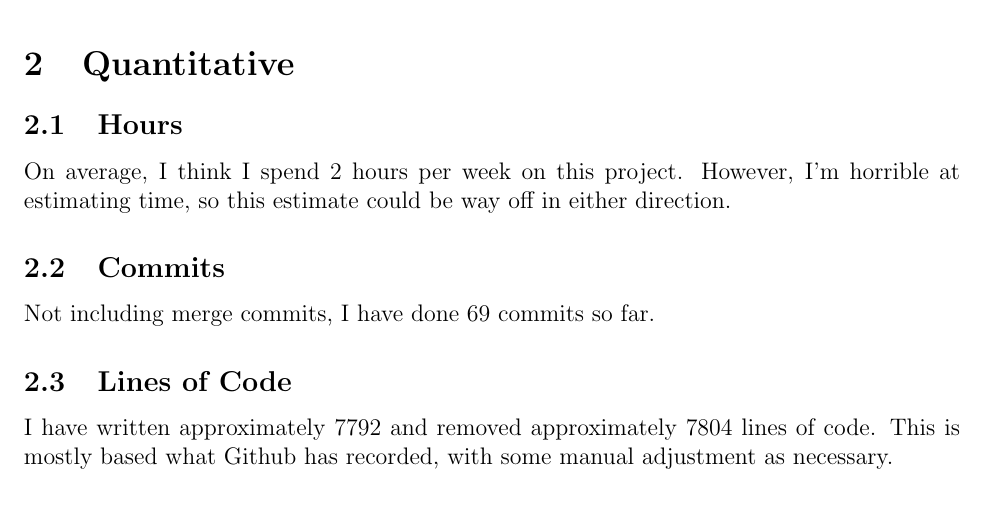
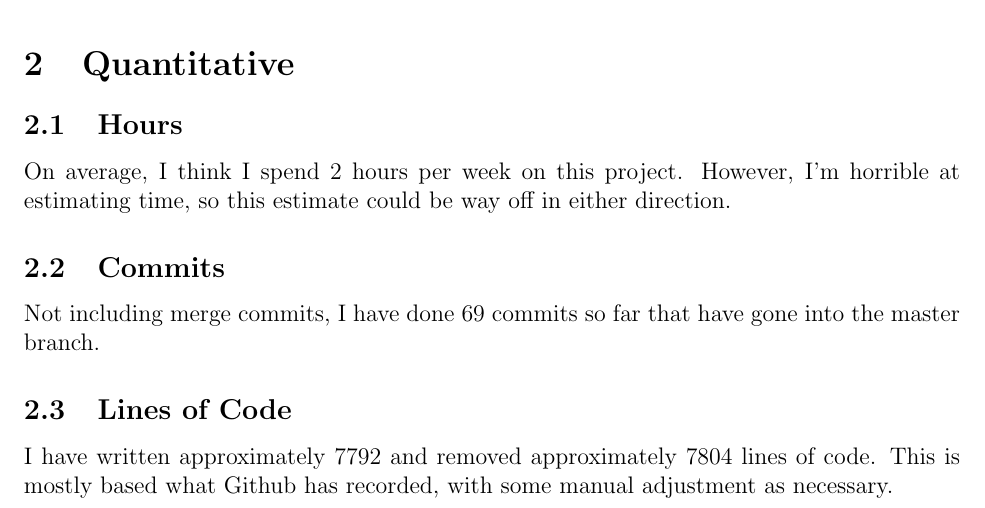
Before and after one commit to URWhiteboard/WhiteBoard, a LaTeX document (report/individual-report/report.tex): part of the page, cut so that both start at the same text. Compiled offline with pdfLaTeX.

Commit message:
Clarify commits

```diff
--- a/report/individual-report/report.tex
+++ b/report/individual-report/report.tex
@@ -28,7 +28,8 @@ direction.
 
 \subsection{Commits}
 
-Not including merge commits, I have done 69 commits so far.
+Not including merge commits, I have done 69 commits so far that have gone into
+the master branch.
 
 \subsection{Lines of Code}
 
```
